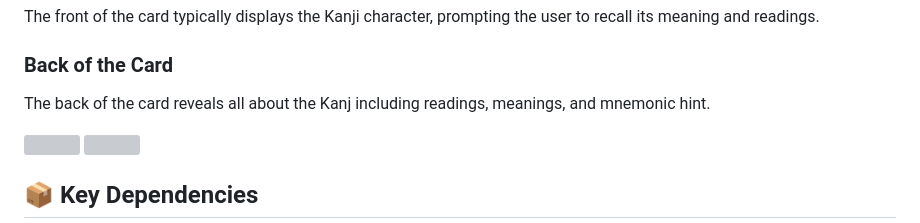
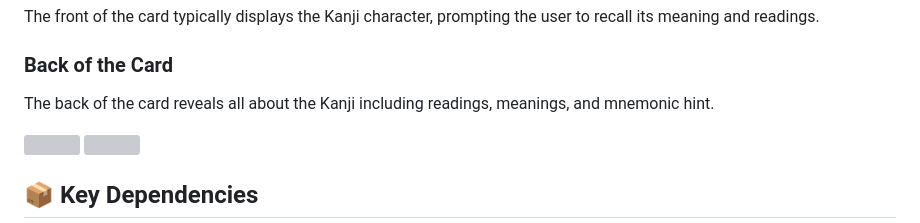
Before and after one commit to arirismansyah/anki-kanji-deck-generator, a Markdown page: README.md, the part around the change. Rendered like a GitHub page; grey boxes are pictures that could not be loaded.

```diff
--- a/README.md
+++ b/README.md
@@ -84,7 +84,7 @@ Here are examples of the generated Anki flashcards as they appear in the AnkiDro
 The front of the card typically displays the Kanji character, prompting the user to recall its meaning and readings.
 
 ### Back of the Card
-The back of the card reveals all about the Kanj  including readings, meanings, and mnemonic hint.
+The back of the card reveals all about the Kanji including readings, meanings, and mnemonic hint.
 
 <img src="/kanji-deck-generator/src/kanjideck_generator/media/front.jpeg" height='500px'>
 <img src="/kanji-deck-generator/src/kanjideck_generator/media/back.jpeg" height='500px'>
```
